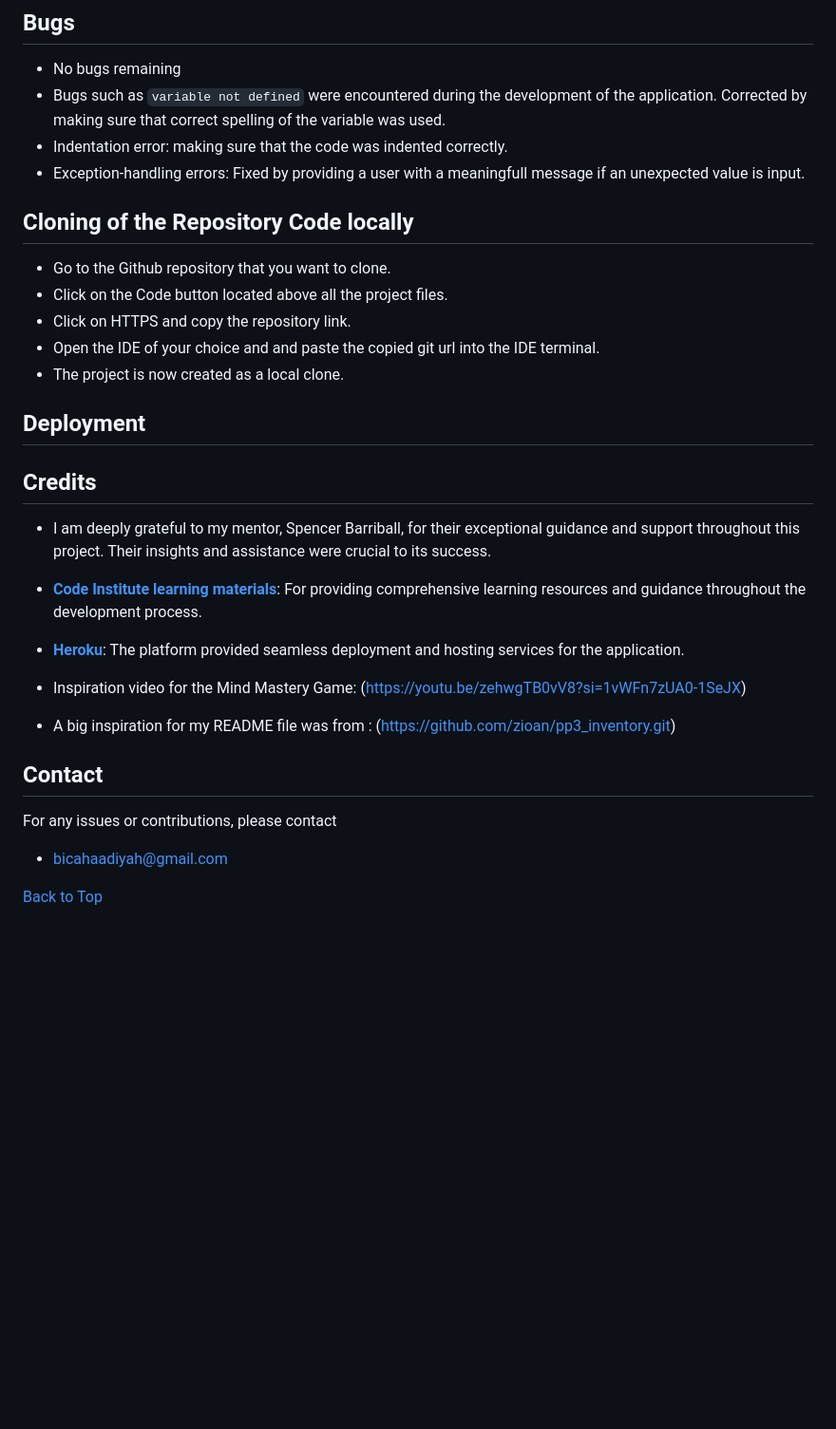
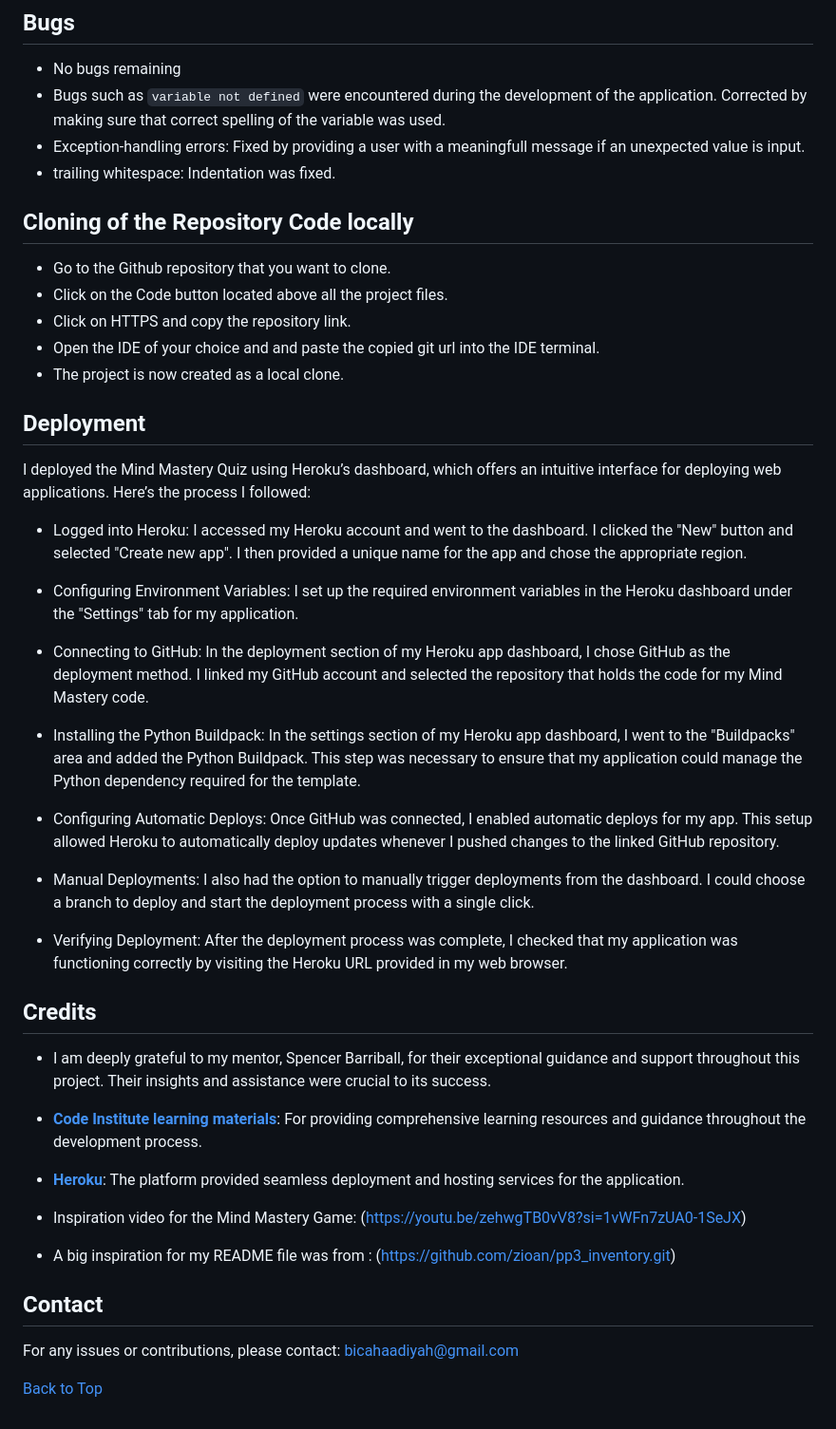
Before and after one commit to HBica05/MindMastery, a Markdown page: README.md, the part around the change printed below. Shown: that part at 95% size. GitHub-like rendering; blank space fills up the shorter version.

Commit message:
Deploy the App in Heroku

```diff
--- a/README.md
+++ b/README.md
@@ -193,8 +194,8 @@ To ensure the functionality of your quiz game, I followed these testing guidelin
 ## Bugs
 * No bugs remaining
 * Bugs such as `variable not defined` were encountered during the development of the application. Corrected by making sure that correct spelling of the variable was used.
-* Indentation error: making sure that the code was indented correctly.
 * Exception-handling errors: Fixed by providing a user with a meaningfull message if an unexpected value is input.
+* trailing whitespace: Indentation was fixed.
 
 ## Cloning of the Repository Code locally
 
@@ -205,6 +206,21 @@ To ensure the functionality of your quiz game, I followed these testing guidelin
 * The project is now created as a local clone.
 
 ## Deployment
+I deployed the Mind Mastery Quiz using Heroku’s dashboard, which offers an intuitive interface for deploying web applications. Here’s the process I followed:
+
+* Logged into Heroku: I accessed my Heroku account and went to the dashboard. I clicked the "New" button and selected "Create new app". I then provided a unique name for the app and chose the appropriate region.
+
+* Configuring Environment Variables: I set up the required environment variables in the Heroku dashboard under the "Settings" tab for my application.
+
+* Connecting to GitHub: In the deployment section of my Heroku app dashboard, I chose GitHub as the deployment method. I linked my GitHub account and selected the repository that holds the code for my Mind Mastery code.
+
+* Installing the Python Buildpack: In the settings section of my Heroku app dashboard, I went to the "Buildpacks" area and added the Python Buildpack. This step was necessary to ensure that my application could manage the Python dependency required for the template.
+
+* Configuring Automatic Deploys: Once GitHub was connected, I enabled automatic deploys for my app. This setup allowed Heroku to automatically deploy updates whenever I pushed changes to the linked GitHub repository.
+
+* Manual Deployments: I also had the option to manually trigger deployments from the dashboard. I could choose a branch to deploy and start the deployment process with a single click.
+
+* Verifying Deployment: After the deployment process was complete, I checked that my application was functioning correctly by visiting the Heroku URL provided in my web browser.
 
 ## Credits
 * I am deeply grateful to my mentor, Spencer Barriball, for their exceptional guidance and support throughout this project. Their insights and assistance were crucial to its success.
@@ -217,11 +233,8 @@ To ensure the functionality of your quiz game, I followed these testing guidelin
 
 - A big inspiration for my README file was from : (https://github.com/zioan/pp3_inventory.git)
 
-
 ## Contact
-
-For any issues or contributions, please contact
-- bicahaadiyah@gmail.com
+For any issues or contributions, please contact: bicahaadiyah@gmail.com
 
 
 [Back to Top](#Mind-Master-Quiz-Game)
```
Also changed, not shown: other parts of README.md (+4 -3 lines).
